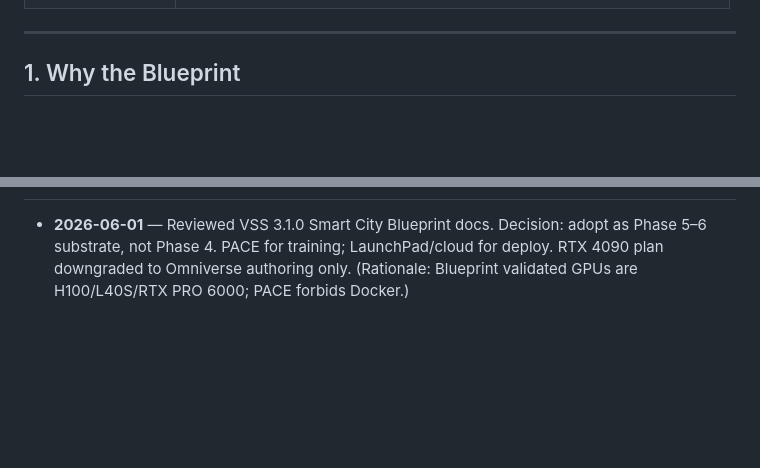
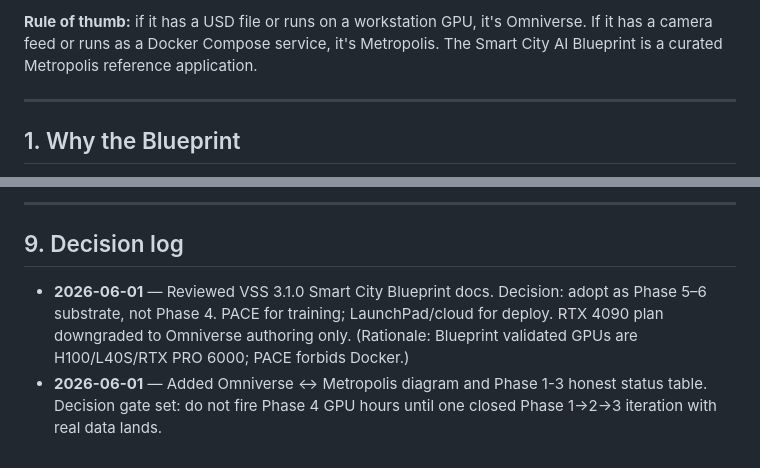
Before and after one commit to SamDuo/nihonbashi-robot-sim, a Markdown page: docs/phase4_nvidia_blueprint_plan.md, 2 parts joined by grey strips. Drawn GitHub-style; blank space fills up the shorter version.

```diff
--- a/docs/phase4_nvidia_blueprint_plan.md
+++ b/docs/phase4_nvidia_blueprint_plan.md
@@ -9,3 +58,4 @@
+**Rule of thumb:** if it has a USD file or runs on a workstation GPU, it's Omniverse. If it has a camera feed or runs as a Docker Compose service, it's Metropolis. The Smart City AI Blueprint is a curated Metropolis reference application.
 
 ---
 
@@ -120,2 +214,6 @@ Raleigh's canonical use case is real-time traffic-incident alerts. Nihonbashi su
+---
+
+## 9. Decision log
 
 - **2026-06-01** — Reviewed VSS 3.1.0 Smart City Blueprint docs. Decision: adopt as Phase 5–6 substrate, not Phase 4. PACE for training; LaunchPad/cloud for deploy. RTX 4090 plan downgraded to Omniverse authoring only. (Rationale: Blueprint validated GPUs are H100/L40S/RTX PRO 6000; PACE forbids Docker.)
+- **2026-06-01** — Added Omniverse ↔ Metropolis diagram and Phase 1-3 honest status table. Decision gate set: do not fire Phase 4 GPU hours until one closed Phase 1→2→3 iteration with real data lands.
```
Also changed, not shown: other parts of docs/phase4_nvidia_blueprint_plan.md (+95 -2 lines).
